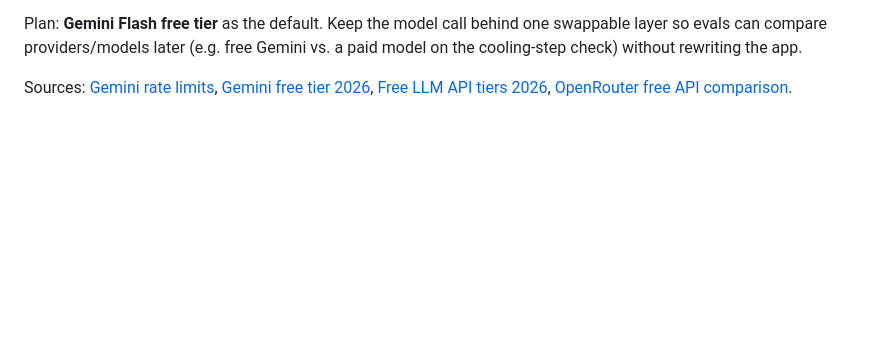
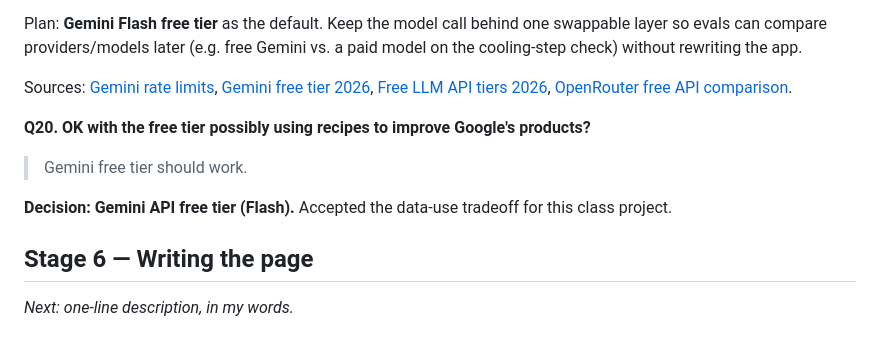
Before and after one commit to phamkd17/DBS-project_proposal, a Markdown page: notes/process.md, the part around the change. Drawn GitHub-style; blank space fills up the shorter version.

Commit message:
Confirm Gemini free tier for the model API
Co-Authored-By: Claude Opus 5.5 <noreply@anthropic.com>

```diff
--- a/notes/process.md
+++ b/notes/process.md
@@ -478,3 +478,14 @@ Sources: [Gemini rate limits](https://ai.google.dev/gemini-api/docs/rate-limits)
 [Gemini free tier 2026](https://www.aifreeapi.com/en/posts/google-gemini-api-free-tier),
 [Free LLM API tiers 2026](https://ianlpaterson.com/blog/free-llm-api-2026/),
 [OpenRouter free API comparison](https://openrouter.ai/blog/tutorials/free-llm-apis-compared/).
+
+**Q20. OK with the free tier possibly using recipes to improve Google's products?**
+
+> Gemini free tier should work.
+
+**Decision: Gemini API free tier (Flash).** Accepted the data-use tradeoff for
+this class project.
+
+## Stage 6 — Writing the page
+
+_Next: one-line description, in my words._
```
